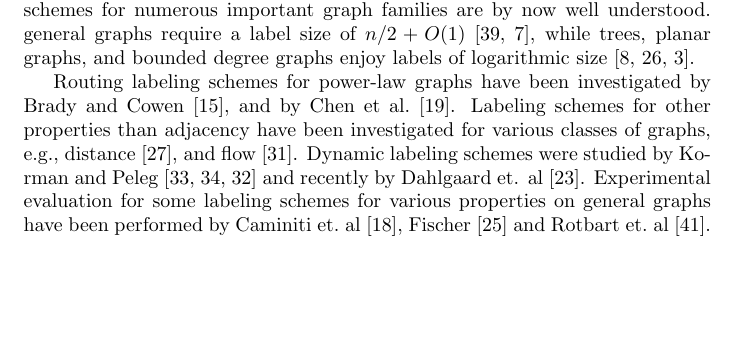
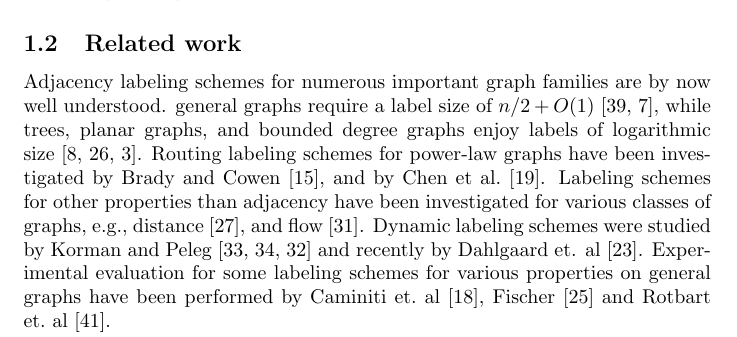
Before and after one commit to noyrotbart/PowerLaw, a LaTeX paper (Power law/Legacy versions/JacobChristmas.tex, which reads Power law/Introduction.tex): part of page 2 of 22 before the commit and part of page 3 of 23 after it, cut at the place of the change, the shorter picture padded with empty space. Compiled offline with pdfLaTeX.

Commit message:
Changes to the intro

```diff
--- a/Power law/Introduction.tex
+++ b/Power law/Introduction.tex
@@ -63,3 +55,13 @@ Using both real-world (23K-3M vertices) and synthetic (300K-1M vertices) data se
 }%(
 \caption{Two illustrations of the main idea: Figure (a) demonstrates the threshold assignment, figure (b) demonstrates the label assignment, in which fat (black) nodes do not store adjacency to thin (white) nodes.}
 \end{figure}
+
+\subsection{Related work}
+Adjacency labeling schemes for  numerous important graph families are by now well understood.
+general graphs  require a label size of $n/2+O(1)$~\cite{moon1965minimal, alstrup2014adjacency}, while
+trees, planar graphs, and bounded degree graphs enjoy labels of logarithmic size~\cite{Alstrup02, gavoille2007shorter, adjiashvili2014labeling}.
+Routing labeling schemes for power-law graphs  have been investigated by Brady and Cowen~\cite{brady2006compact}, and by Chen et al.~\cite{chen2012compact}. Labeling schemes for other properties than adjacency have been investigated for various classes of graphs, e.g., distance~\cite{gavoillea2004distance}, and flow~\cite{katz2004labeling}.
+Dynamic labeling schemes were studied by Korman and Peleg~\cite{korman2007compact,Korman07,korman2007general} and recently by Dahlgaard et. al~\cite{dahlgaard2014dynamic}.
+Experimental evaluation for some labeling schemes for various properties on general graphs have been performed by Caminiti et.~al~\cite{caminiti2008engineering}, Fischer~\cite{fischer2009short} and Rotbart et.~al~\cite{rotbart2014evaluation}.
+
+In the context of distributed graph computing systems,  a somewhat related paradigm of computation is the vertex centric computing model "think like a vertex". In this model  each vertex exchanges messages  only with nearby vertices, such that the locality and simplifies the design and implementation of such systems. Among the numerous systems proposed are Pregel~\cite{malewicz2010pregel}, Power-Graph~\cite{gonzalez2012powergraph} and GraphLab~\cite{low2012distributed}. For a recent survey on the topic see ~\cite{mccunethinking2015}.
```
Also changed, not shown: Power law/lit.bib (+1 -0 lines), Power law/Introduction.tex (8 more changed lines), 1 other file.
